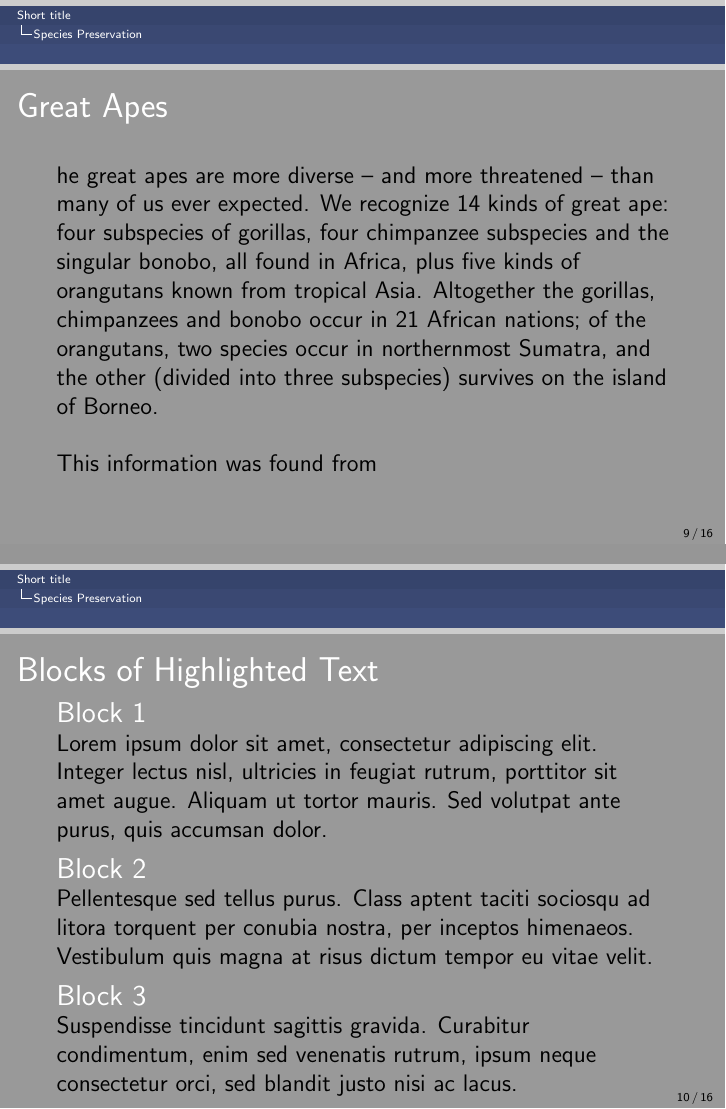
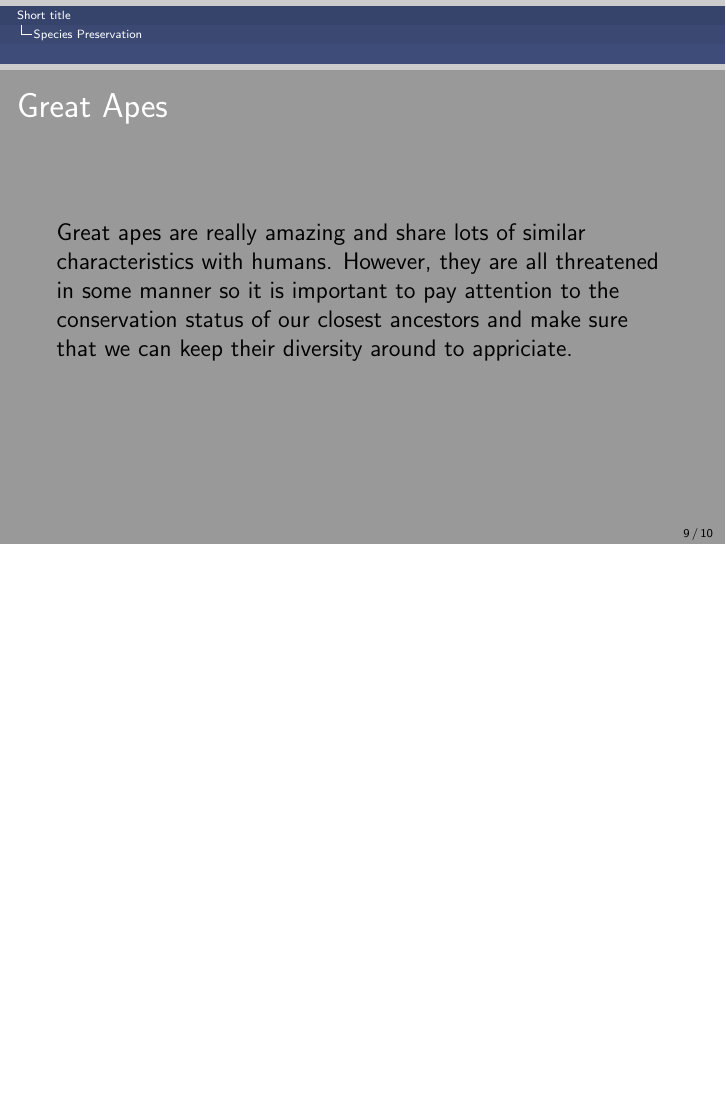
Before and after one commit to emdean99/DeanBio381, LaTeX slides (01_Beamer_TEMPLATE.tex): pages 9 and 10 of 16 before the commit and page 9 of 10 after it, the two joined at a grey line, the shorter picture padded with empty space. The pictures show the PDF file 01_Beamer_TEMPLATE.pdf that the author committed with the source.

Commit message:
finish hw modifications

```diff
--- a/01_Beamer_TEMPLATE.tex
+++ b/01_Beamer_TEMPLATE.tex
@@ -184,23 +184,21 @@ Sumatran Orangutan & Far & Indonesia (Sumatra) \\
 % SLIDE (PARAGRAPHS OF TEXT)---------------
 \begin{frame}
 \frametitle{Great Apes}
-he great apes are more diverse – and more threatened – than many of us ever expected. We recognize 14 kinds of great ape: four subspecies of gorillas, four chimpanzee subspecies and the singular bonobo, all found in Africa, plus five kinds of orangutans known from tropical Asia. Altogether the gorillas, chimpanzees and bonobo occur in 21 African nations; of the orangutans, two species occur in northernmost Sumatra, and the other (divided into three subspecies) survives on the island of Borneo.\\~\\
+Great apes are really amazing and share lots of similar characteristics with humans. However, they are all threatened in some manner so it is important to pay attention to the conservation status of our closest ancestors and make sure that we can keep their diversity around to appriciate.
+\\~\\
 
-This information was found from
+
+
 \end{frame}
 
 % SLIDE (BLOCKS OF HIGHLIGHTED TEXT)-------
-\begin{frame}
-\frametitle{Blocks of Highlighted Text}
-\begin{block}{Block 1}
-Lorem ipsum dolor sit amet, consectetur adipiscing elit. Integer lectus nisl, ultricies in feugiat rutrum, porttitor sit amet augue. Aliquam ut tortor mauris. Sed volutpat ante purus, quis accumsan dolor.
-\end{block}
+%\begin{frame}
+%\frametitle{Blocks of Highlighted Text}
+%\begin{block}{Block 1}
+%Lorem ipsum dolor sit amet, consectetur adipiscing elit. Integer lectus nisl, ultricies in feugiat rutrum, porttitor sit amet augue. Aliquam ut tortor mauris. Sed volutpat ante purus, quis accumsan dolor.
+%\end{block}
 
-\begin{block}{Block 2}
-Pellentesque sed tellus purus. Class aptent taciti sociosqu ad litora torquent per conubia nostra, per inceptos himenaeos. Vestibulum quis magna at risus dictum tempor eu vitae velit.
-\end{block}
+%\begin{block}{Block 2}
+%Pellentesque sed tellus purus. Class aptent taciti sociosqu ad litora torquent per conubia nostra, per inceptos himenaeos. Vestibulum quis magna at risus dictum tempor eu vitae velit.
+%\end{block}
 
-\begin{block}{Block 3}
-Suspendisse tincidunt sagittis gravida. Curabitur condimentum, enim sed venenatis rutrum, ipsum neque consectetur orci, sed blandit justo nisi ac lacus.
-\end{block}
-\end{frame}
@@ -245,19 +227,17 @@ Suspendisse tincidunt sagittis gravida. Curabitur condimentum, enim sed venenati
 
 % SLIDE (MULTIPLE COLUMNS)-----------------
-\begin{frame}
-\frametitle{Multiple Columns}
-\begin{columns}[c] % The "c" option specifies centered vertical alignment while the "t" option is used for top vertical alignment
+%\begin{frame}
+%\frametitle{Multiple Columns}
+%\begin{columns}[c] % The "c" option specifies centered vertical alignment while the "t" option is used for top vertical alignment
 
-\column{.45\textwidth} % Left column and width
-\textbf{Heading}
-\begin{enumerate}
-\item Statement
-\item Explanation
-\item Example
-\end{enumerate}
+%\column{.45\textwidth} % Left column and width
+%\textbf{Heading}
+%\begin{enumerate}
+%\item Statement
+%\item Explanation
+%\item Example
+%\end{enumerate}
 
-\column{.5\textwidth} % Right column and width
-Lorem ipsum dolor sit amet, consectetur adipiscing elit. Integer lectus nisl, ultricies in feugiat rutrum, porttitor sit amet augue. Aliquam ut tortor mauris. Sed volutpat ante purus, quis accumsan dolor.
+%\column{.5\textwidth} % Right column and width
+%Lorem ipsum dolor sit amet, consectetur adipiscing elit. Integer lectus nisl, ultricies in feugiat rutrum, porttitor sit amet augue. Aliquam ut tortor mauris. Sed volutpat ante purus, quis accumsan dolor.
 
-\end{columns}
-\end{frame}
```
Also changed, not shown: 01_Beamer_TEMPLATE-concordance.tex (+1 -1 lines), 01_Beamer_TEMPLATE.pdf, 01_UVM_Letter_TEMPLATE.pdf, figure/unnamed-chunk-2-1.pdf, 01_Beamer_TEMPLATE.tex (82 more changed lines), 5 other files.
